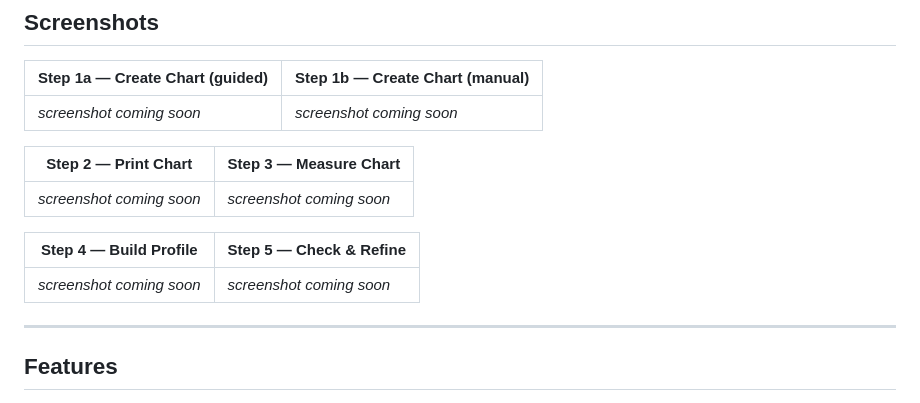
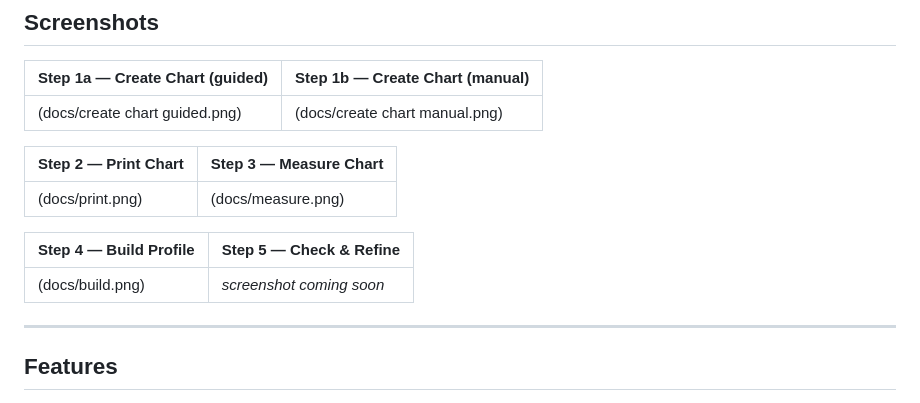
Before and after one commit to andrewphipps00/ChromIQ, a Markdown page: README.md, the part around the change. Rendered like a GitHub page.

Commit message:
Add screenshot paths to README
Updated README to include actual screenshot paths.

```diff
--- a/README.md
+++ b/README.md
@@ -12,15 +12,15 @@
 
 | Step 1a — Create Chart (guided) | Step 1b — Create Chart (manual)  |
 |---|---|
-| *screenshot coming soon* | *screenshot coming soon* |
+| (docs/create chart guided.png) | (docs/create chart manual.png) |
 
 | Step 2 — Print Chart | Step 3 — Measure Chart |
 |---|---|
-| *screenshot coming soon* | *screenshot coming soon* |
+| (docs/print.png) | (docs/measure.png) |
 
 | Step 4 — Build Profile | Step 5 — Check & Refine |
 |---|---|
-| *screenshot coming soon* | *screenshot coming soon* |
+| (docs/build.png) | *screenshot coming soon* |
 
 ---
 
```
